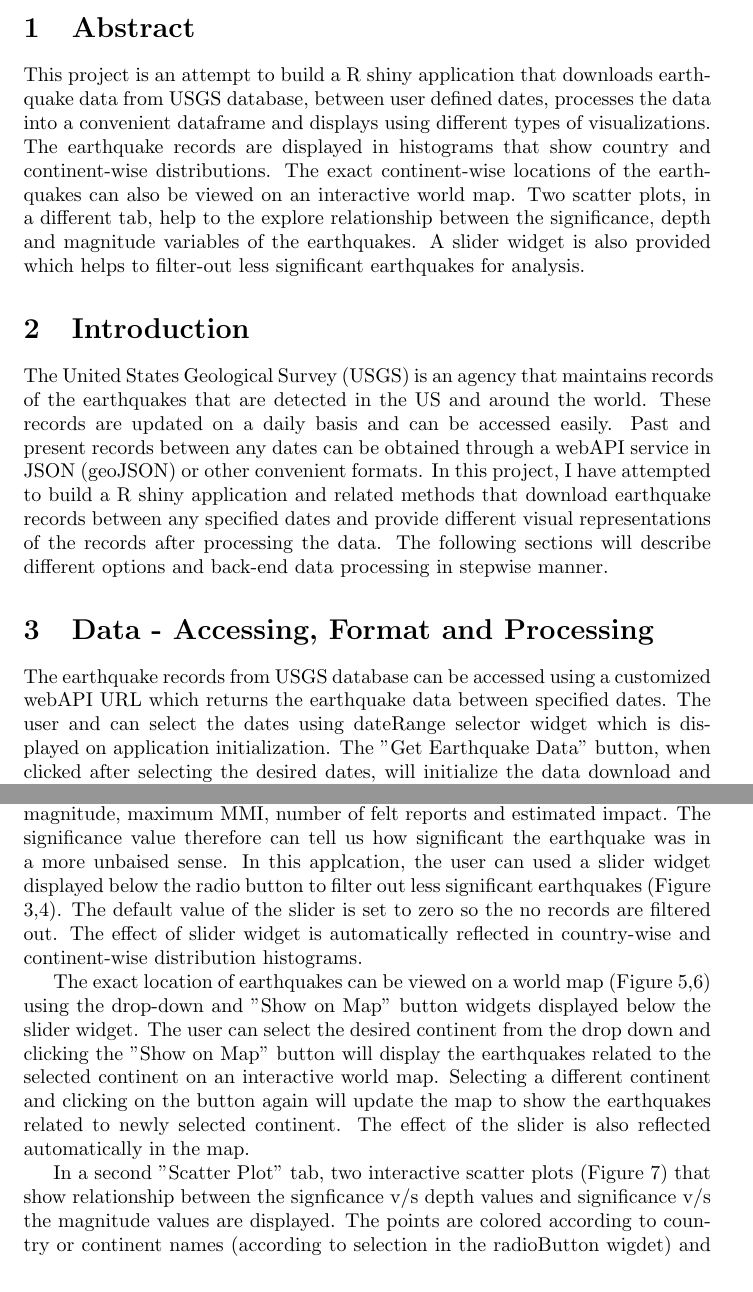
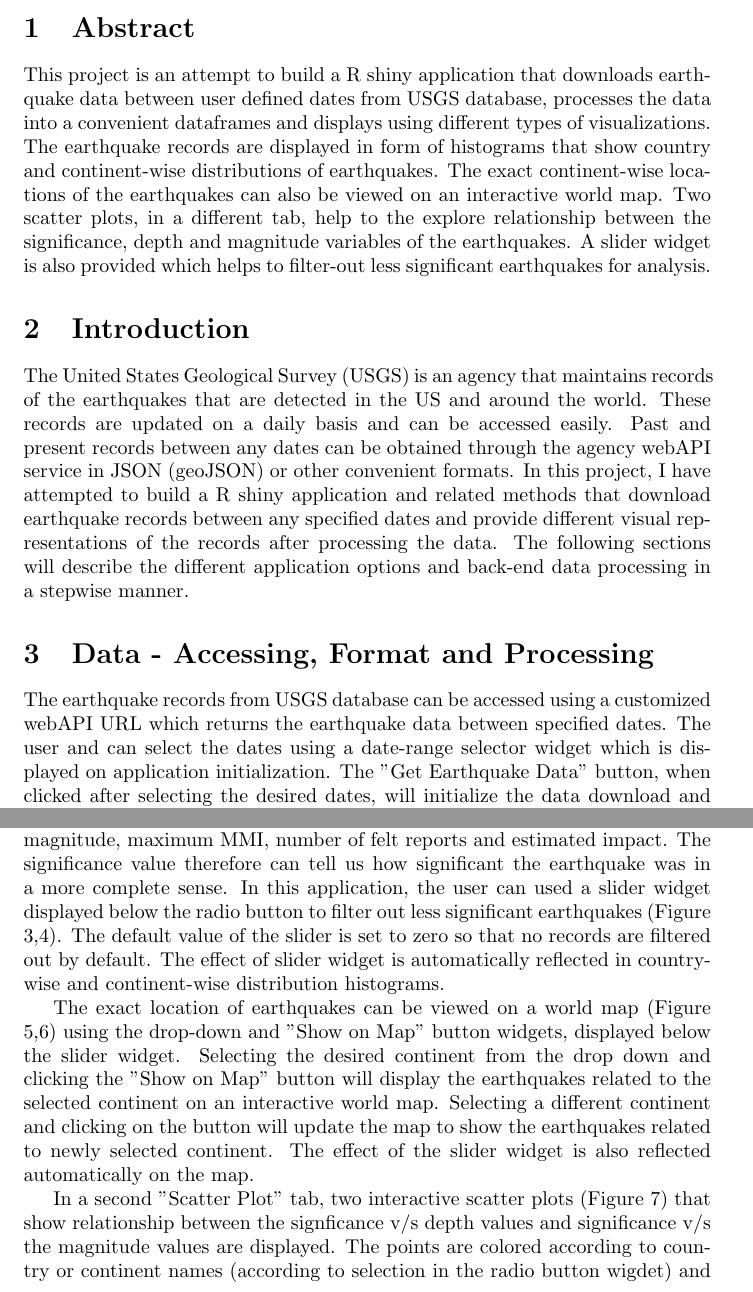
Before and after one commit to akshayayadav/usgs-earthquake-data-analysis, a LaTeX document (project_report/project_report.tex): two parts of pages 1 and 5 of 6, joined at a grey line, cut so that both start at the same text. Compiled offline with pdfLaTeX.

Commit message:
corrections

```diff
--- a/project_report/project_report.tex
+++ b/project_report/project_report.tex
@@ -7,7 +7,7 @@
 \begin{document}
 	\maketitle
 	\section{Abstract}
-		This project is an attempt to build a R shiny application that downloads earthquake data from USGS database, between user defined dates, processes the data into a convenient dataframe and displays using different types of visualizations. The earthquake records are displayed in histograms that show country and continent-wise distributions. The exact continent-wise locations of the earthquakes can also be viewed on an interactive world map. Two scatter plots, in a different tab, help to the explore relationship between the significance, depth and magnitude variables of the earthquakes. A slider widget is also provided which helps to filter-out less significant earthquakes for analysis.
+		This project is an attempt to build a R shiny application that downloads earthquake data between user defined dates from USGS database, processes the data into a convenient dataframes and displays using different types of visualizations. The earthquake records are displayed in form of histograms that show country and continent-wise distributions of earthquakes. The exact continent-wise locations of the earthquakes can also be viewed on an interactive world map. Two scatter plots, in a different tab, help to the explore relationship between the significance, depth and magnitude variables of the earthquakes. A slider widget is also provided which helps to filter-out less significant earthquakes for analysis.
 
 		\begin{figure}
 			\fbox{\includegraphics[width=\textwidth]{report_image1.png}}
@@ -20,11 +20,10 @@
 		\end{figure}
 
 	\section{Introduction}
-		The United States Geological Survey (USGS) is an agency that maintains records of the earthquakes that are detected in the US and around the world. These records are updated on a daily basis and can be accessed easily. Past and present records between any dates can be obtained through a webAPI service in JSON (geoJSON) or other convenient formats. In this project, I have attempted to build a R shiny application and related methods that download earthquake records between any specified dates and provide different visual representations of the records after processing the data. The following sections will describe different options and back-end data processing in stepwise manner.
+		The United States Geological Survey (USGS) is an agency that maintains records of the earthquakes that are detected in the US and around the world. These records are updated on a daily basis and can be accessed easily. Past and present records between any dates can be obtained through the agency webAPI service in JSON (geoJSON) or other convenient formats. In this project, I have attempted to build a R shiny application and related methods that download earthquake records between any specified dates and provide different visual representations of the records after processing the data. The following sections will describe the different application options and back-end data processing in a stepwise manner.
 
 	\section{Data - Accessing, Format and Processing}
-
-		The earthquake records from USGS database can be accessed using a customized webAPI URL which returns the earthquake data between specified dates. The user and can select the dates using dateRange selector widget which is displayed on application initialization. The "Get Earthquake Data" button, when clicked after selecting the desired dates, will initialize the data download and processing on the server-side. After the button is clicked, the custom URL to accomodate the user selected and dates is prepared and the earthquake records are downloaded from the agency database in the JSON format. The JSON contains information on different types information on earthquakes recorded between the specified dates in form of different qualitative and quantitative features. The JSON is processed using functions from the "jsonlite" package to obtain a list of three dataframes viz. feature, geometry and id. All the dataframe are column bound to obtain a single dataframe.
+		The earthquake records from USGS database can be accessed using a customized webAPI URL which returns the earthquake data between specified dates. The user and can select the dates using a date-range selector widget which is displayed on application initialization. The "Get Earthquake Data" button, when clicked after selecting the desired dates, will initialize the data download and processing on the server-side. After the button is clicked, the custom URL to accomodate the user selected and dates is prepared and the earthquake records are downloaded from the agency database in the JSON format. The JSON contains information on different types information on earthquakes recorded between the specified dates in form of different qualitative and quantitative features. The JSON is processed using functions from the "jsonlite" package to obtain a list of three dataframes viz. feature, geometry and id. All the dataframes are column bound to obtain a single dataframe.
 
 		\begin{figure}
 			\fbox{\includegraphics[width=\textwidth]{report_image3.png}}
@@ -55,13 +53,13 @@
 
-		One of the most important quantitative features for each earthquake record is the "significance" value of the earthquakes. This value is assigned to the earthquakes by USGS and is function of other earthquake variables such as magnitude, maximum MMI, number of felt reports and estimated impact. The significance value therefore can tell us how significant the earthquake was in a more unbaised sense. In this applcation, the user can used a slider widget displayed below the radio button to filter out less significant earthquakes (Figure 3,4). The default value of the slider is set to zero so the no records are filtered out. The effect of slider widget is automatically reflected in country-wise and continent-wise distribution histograms.
+		One of the most important quantitative features for each earthquake record is the "significance" value of the earthquakes. This value is assigned to the earthquakes by USGS and is function of other earthquake variables such as magnitude, maximum MMI, number of felt reports and estimated impact. The significance value therefore can tell us how significant the earthquake was in a more complete sense. In this application, the user can used a slider widget displayed below the radio button to filter out less significant earthquakes (Figure 3,4). The default value of the slider is set to zero so that no records are filtered out by default. The effect of slider widget is automatically reflected in country-wise and continent-wise distribution histograms.
 
-		The exact location of earthquakes can be viewed on a world map (Figure 5,6) using the drop-down and "Show on Map" button widgets displayed below the slider widget. The user can select the desired continent from the drop down and clicking the "Show on Map" button will display the earthquakes related to the selected continent on an interactive world map. Selecting a different continent and clicking on the button again will update the map to show the earthquakes related to newly selected continent. The effect of the slider is also reflected automatically in the map.
+		The exact location of earthquakes can be viewed on a world map (Figure 5,6) using the drop-down and "Show on Map" button widgets, displayed below the slider widget. Selecting the desired continent from the drop down and clicking the "Show on Map" button will display the earthquakes related to the selected continent on an interactive world map. Selecting a different continent and clicking on the button will update the map to show the earthquakes related to newly selected continent. The effect of the slider widget is also reflected automatically on the map.
 
 		\begin{figure}
 			\fbox{\includegraphics[width=\textwidth]{report_image7.png}}
 			\caption{The Significance v/s Depth and Significance v/s Magnitude scatter plots show the relationship between the variables}
 		\end{figure}
 
-		In a second "Scatter Plot" tab, two interactive scatter plots (Figure 7) that show relationship between the signficance v/s depth values and significance v/s the magnitude values are displayed. The points are colored according to country or continent names (according to selection in the radioButton wigdet) and can be modified to show/hide points related to one or more countries or continents. Here too, the effect of using the significance slider widget is automatically reflected in both the scatter plots.
+		In a second "Scatter Plot" tab, two interactive scatter plots (Figure 7) that show relationship between the signficance v/s depth values and significance v/s the magnitude values are displayed. The points are colored according to country or continent names (according to selection in the radio button wigdet) and can be modified to show/hide points related to one or more countries or continents. Here too, the effect of using the significance slider widget is automatically reflected in both the scatter plots.
 
 \end{document}
```
Also changed, not shown: project_report/project_report.pdf, project_report/project_report.tex (5 more changed lines), 2 other files.
